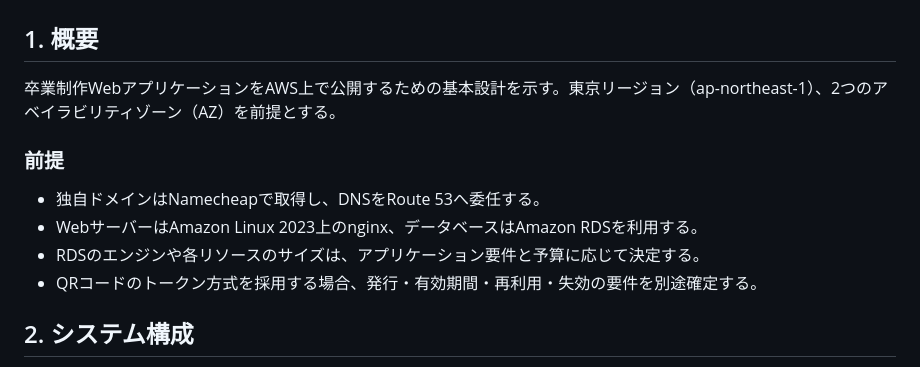
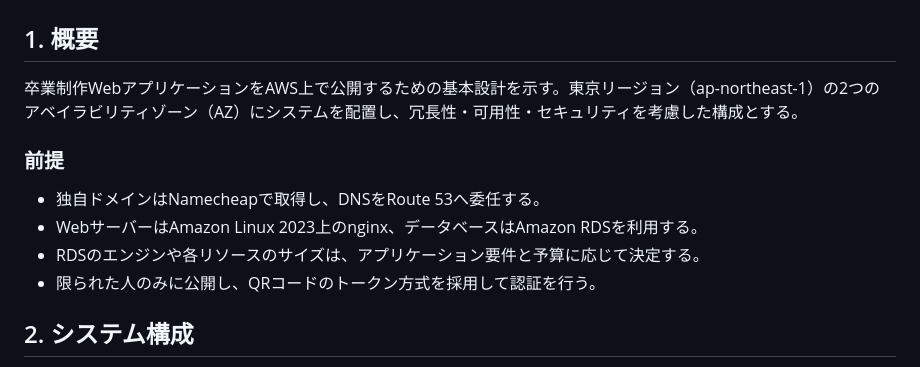
Before and after one commit to 25yc0102-png/sotsugyo-project, a Markdown page: インフラ基本設計.md, the part around the change. Rendered like a GitHub page.

Commit message:
Clarify infrastructure availability goals
Co-authored-by: Copilot <223556219+Copilot@users.noreply.github.com>

```diff
--- a/インフラ基本設計.md
+++ b/インフラ基本設計.md
@@ -2,14 +2,14 @@
 
 ## 1. 概要
 
-卒業制作WebアプリケーションをAWS上で公開するための基本設計を示す。東京リージョン（ap-northeast-1）、2つのアベイラビリティゾーン（AZ）を前提とする。
+卒業制作WebアプリケーションをAWS上で公開するための基本設計を示す。東京リージョン（ap-northeast-1）の2つのアベイラビリティゾーン（AZ）にシステムを配置し、冗長性・可用性・セキュリティを考慮した構成とする。
 
 ### 前提
 
 - 独自ドメインはNamecheapで取得し、DNSをRoute 53へ委任する。
 - WebサーバーはAmazon Linux 2023上のnginx、データベースはAmazon RDSを利用する。
 - RDSのエンジンや各リソースのサイズは、アプリケーション要件と予算に応じて決定する。
-- QRコードのトークン方式を採用する場合、発行・有効期間・再利用・失効の要件を別途確定する。
+- 限られた人のみに公開し、QRコードのトークン方式を採用して認証を行う。
 
 ## 2. システム構成
 
```
